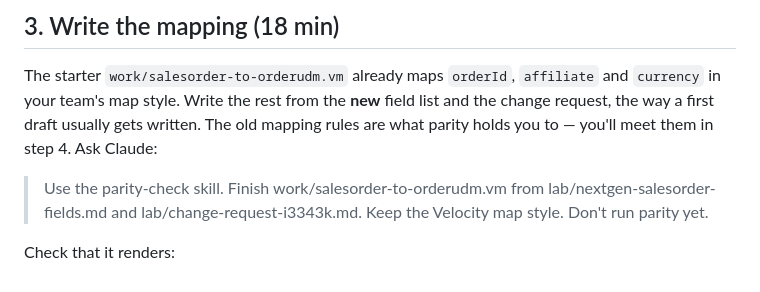
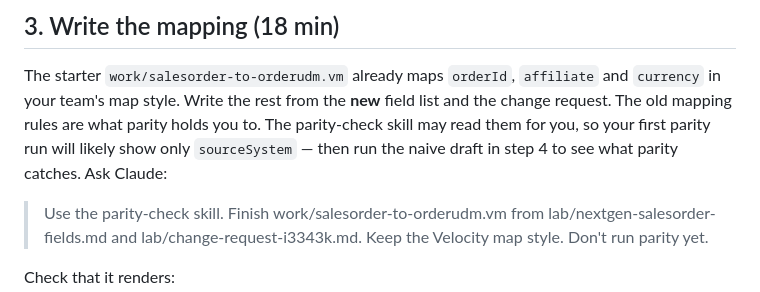
Before and after one commit to datavedam/amway-dve, a Markdown page: day5/LAB.md, the part around the change. GitHub-like rendering.

Commit message:
Day 5 LAB step 3: parity-check skill may read the old rules; use the naive draft in step 4
Co-Authored-By: Claude Opus 5.5 (1M context) <noreply@anthropic.com>

```diff
--- a/day5/LAB.md
+++ b/day5/LAB.md
@@ -61,8 +61,9 @@ group**: so it can't disturb any existing reader.
 ## 3. Write the mapping (18 min)
 The starter `work/salesorder-to-orderudm.vm` already maps `orderId`, `affiliate` and
 `currency` in your team's map style. Write the rest from the **new** field list and the
-change request, the way a first draft usually gets written. The old mapping rules are
-what parity holds you to — you'll meet them in step 4. Ask Claude:
+change request. The old mapping rules are what parity holds you to. The parity-check
+skill may read them for you, so your first parity run will likely show only
+`sourceSystem` — then run the naive draft in step 4 to see what parity catches. Ask Claude:
 > Use the parity-check skill. Finish work/salesorder-to-orderudm.vm from
 > lab/nextgen-salesorder-fields.md and lab/change-request-i3343k.md. Keep the
 > Velocity map style. Don't run parity yet.
```
